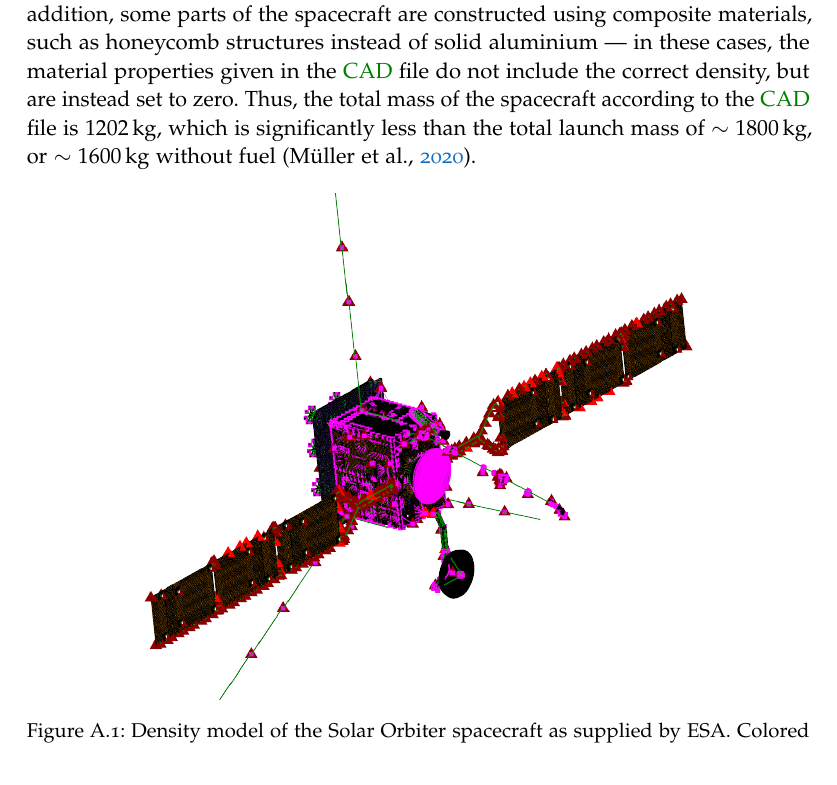
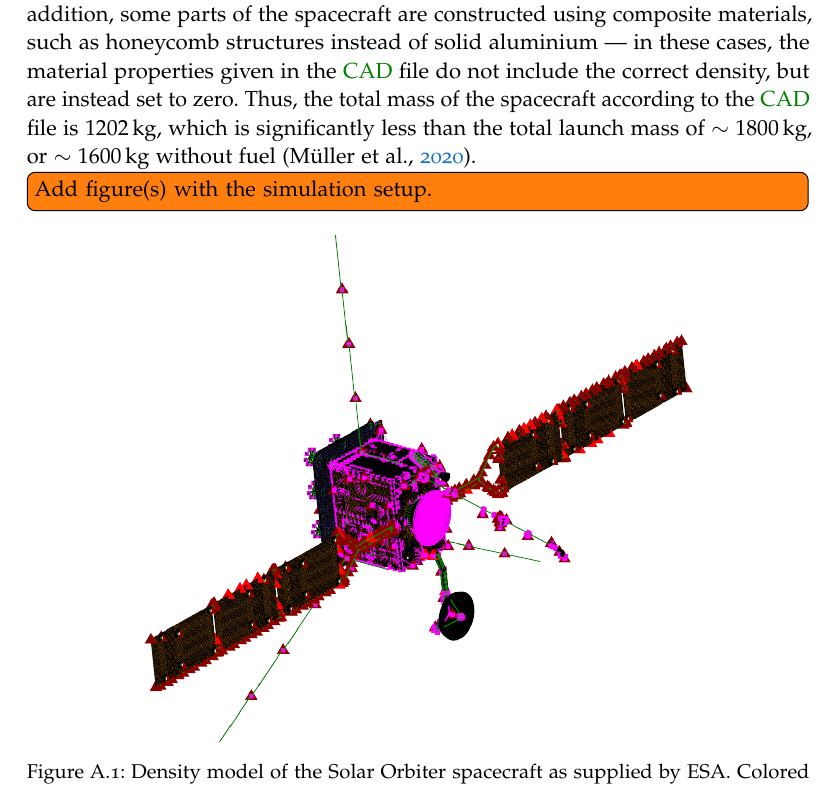
Before and after one commit to ZigongXu/phdthesis, a LaTeX thesis (thesis.tex, which reads chapters/Appendix_HETSimulation.tex): part of page 119 of 135, cut so that both start at the same text. Compiled offline with pdfLaTeX.

Commit message:
add todo item for Appendix simulation

```diff
--- a/chapters/Appendix_HETSimulation.tex
+++ b/chapters/Appendix_HETSimulation.tex
@@ -29,6 +29,8 @@ In the case of Solar Orbiter, ESA has provided a \ac{CAD} model of the spacecraf
 and contains the 3D geometry of the spacecraft, including material properties such as the density. Using the freeware software \textit{FEX}\footnote{\url{http://www.f-e-x.com/}}, it is possible to inspect the model and measure the dimensions and total mass of certain structures.
 
 As shown in \autoref{fig:solo_spacecraft_model}, the model accurately represents the major structures of the SolO spacecraft, such as the main body, the solar panels, the heat shield, the instrument boom and various communications and radio wave antennae. However, not all parts are modeled in detail: Many small structures, such as the scientific payload and electronics within the spacecraft body, are replaced with mass points that are attached to the model (shown as colored tetrahedra in the image), and thus no information about their spatial extent and materials are provided. In addition, some parts of the spacecraft are constructed using composite materials, such as honeycomb structures instead of solid aluminium --- in these cases, the material properties given in the \ac{CAD} file do not include the correct density, but are instead set to zero. Thus, the total mass of the spacecraft according to the \ac{CAD} file is \SI{1202}{\kilogram}, which is significantly less than the total launch mass of $\sim\SI{1800}{\kilo\gram}$, or $\sim\SI{1600}{\kilo\gram}$ without fuel \citep{Mueller-2020-SolO}.
+
+\todo[inline]{Add figure(s) with the simulation setup.}
 
 \begin{figure}
 	\centering
```
